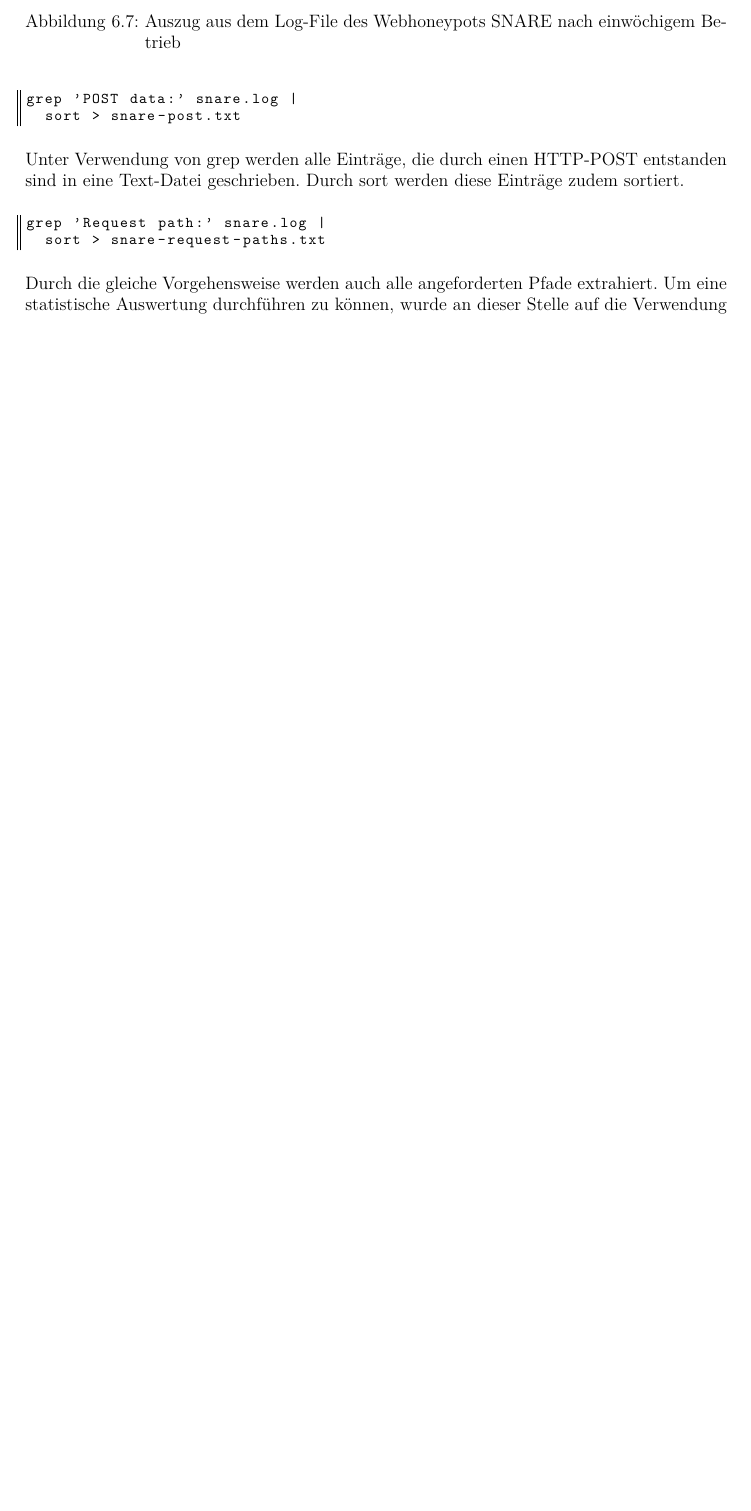
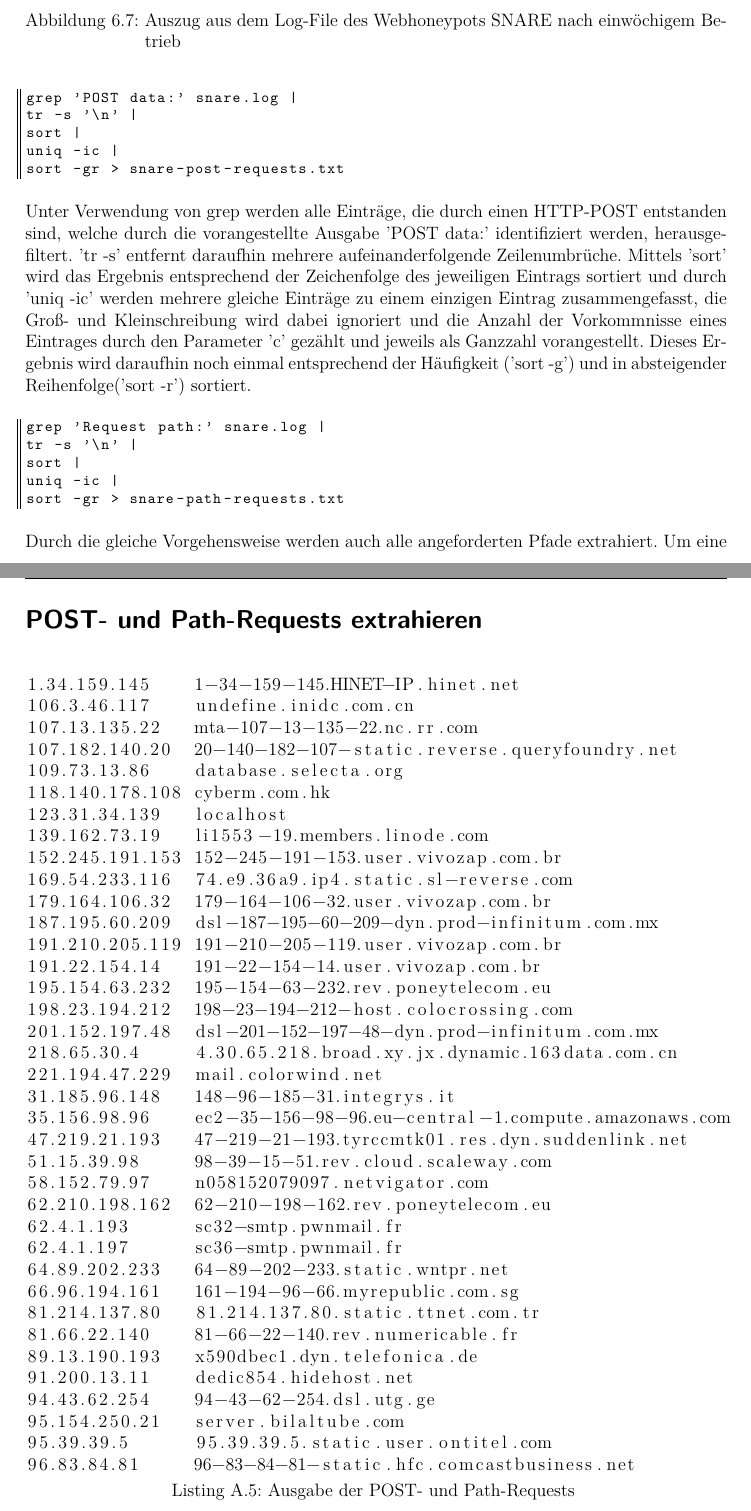
Before and after one commit to dschwenk/Sysadmin, a LaTeX book (Dokumentation/Dokumentation/00_Dokumentation.tex, which reads Dokumentation/Dokumentation/07_implementierung.tex, Dokumentation/Dokumentation/99_anhang.tex): part of page 30 of 51 before the commit and two parts of pages 30 and 51 of 53 after it, the two joined at a grey line, cut so that both start at the same text, the shorter picture padded with empty space. Compiled offline with pdfLaTeX.

Commit message:
Added logfile analysis

```diff
--- a/Dokumentation/Dokumentation/07_implementierung.tex
+++ b/Dokumentation/Dokumentation/07_implementierung.tex
@@ -484,15 +484,21 @@ Wie in Abbildung \ref{fig:snare_login} ersichtlich, werden angeforderte Pfade mi
 
 \begin{lstlisting}[style=customc]
 grep 'POST data:' snare.log |
-  sort > snare-post.txt
+tr -s '\n' |
+sort |
+uniq -ic |
+sort -gr > snare-post-requests.txt
 \end{lstlisting}
 
-Unter Verwendung von grep werden alle Einträge, die durch einen HTTP-POST entstanden sind in eine Text-Datei geschrieben. Durch sort werden diese Einträge zudem sortiert.
+Unter Verwendung von grep werden alle Einträge, die durch einen HTTP-POST entstanden sind, welche durch die vorangestellte Ausgabe 'POST data:' identifiziert werden, herausgefiltert. 'tr -s' entfernt daraufhin mehrere aufeinanderfolgende Zeilenumbrüche. Mittels 'sort' wird das Ergebnis entsprechend der Zeichenfolge des jeweiligen Eintrags sortiert und durch 'uniq -ic' werden mehrere gleiche Einträge zu einem einzigen Eintrag zusammengefasst, die Groß- und Kleinschreibung wird dabei ignoriert und die Anzahl der Vorkommnisse eines Eintrages durch den Parameter 'c' gezählt und jeweils als Ganzzahl vorangestellt. Dieses Ergebnis wird daraufhin noch einmal entsprechend der Häufigkeit ('sort -g') und in absteigender Reihenfolge('sort -r') sortiert.
 
 \begin{lstlisting}[style=customc]
 grep 'Request path:' snare.log |
-  sort > snare-request-paths.txt
+tr -s '\n' |
+sort |
+uniq -ic |
+sort -gr > snare-path-requests.txt
 \end{lstlisting}
 
-Durch die gleiche Vorgehensweise werden auch alle angeforderten Pfade extrahiert. Um eine statistische Auswertung durchführen zu können, wurde an dieser Stelle auf die Verwendung von uniq verzichtet.
+Durch die gleiche Vorgehensweise werden auch alle angeforderten Pfade extrahiert. Um eine statistische Auswertung durchführen zu können.
 
--- a/Dokumentation/Dokumentation/99_anhang.tex
+++ b/Dokumentation/Dokumentation/99_anhang.tex
@@ -86,3 +86,16 @@
        \label{lst:reverse_dns},
        captionpos=b,language={}]
  {listings/reverse-dns.txt}
+
+
+%%%%%%%%%%%%%%%%%%%%%%%%%%%%
+\newpage
+
+\section*{POST- und Path-Requests extrahieren}
+\label{app:POST- und Path-Requests extrahieren}
+
+\lstinputlisting
+    [caption={Ausgabe der POST- und Path-Requests}
+       \label{lst:reverse_dns},
+       captionpos=b,language={}]
+ {listings/reverse-dns.txt}
```
Also changed, not shown: Dokumentation/Dokumentation/07_implementierung.tex (3 more changed lines).
